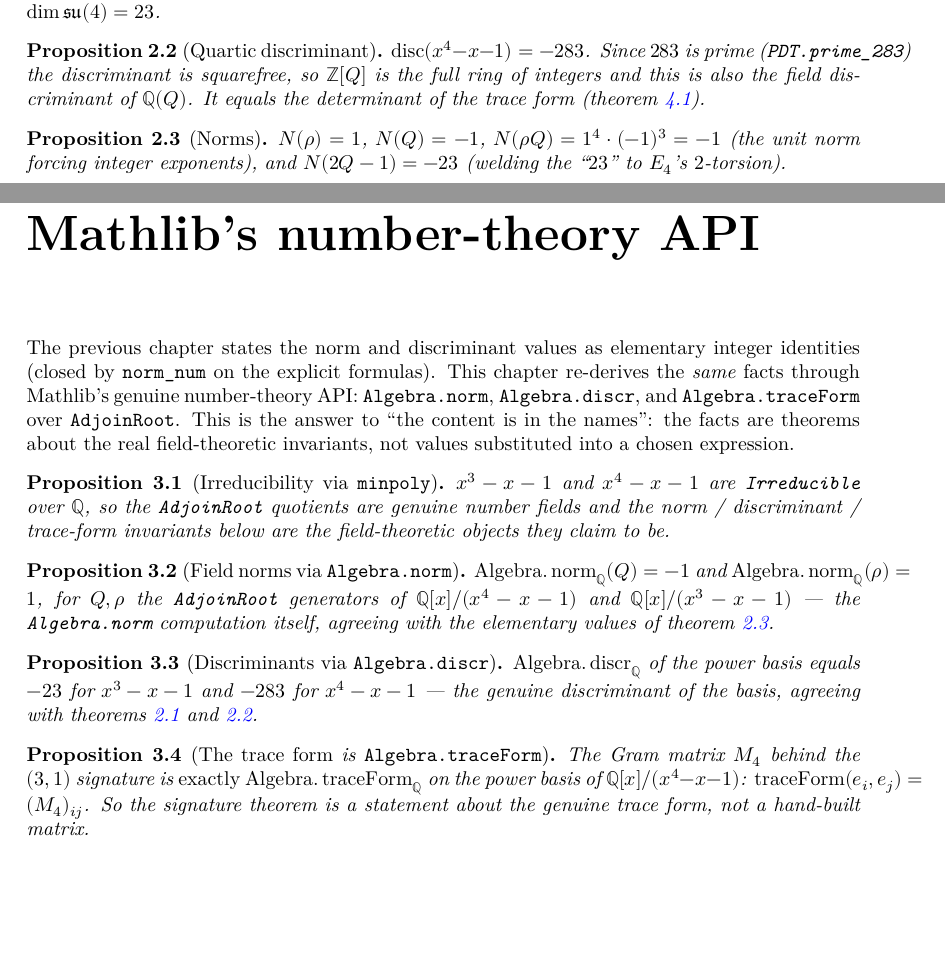
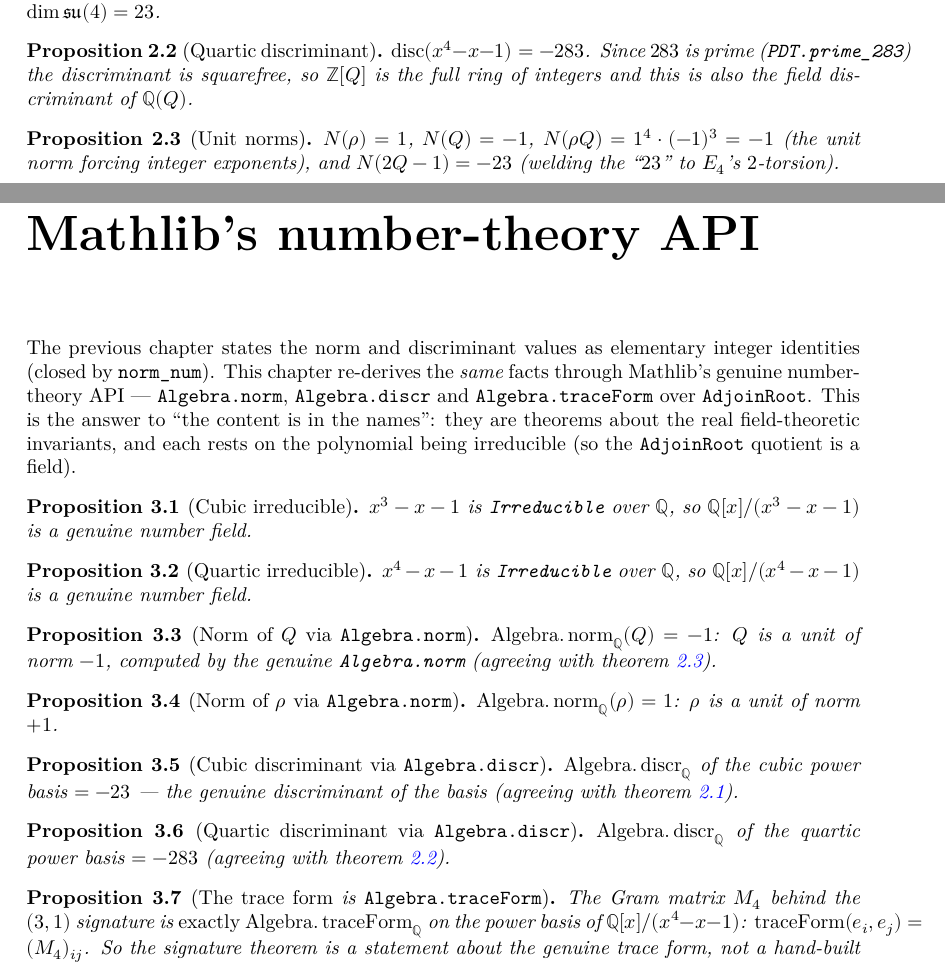
Before and after one commit to stalex444/pdt-lean, a LaTeX thesis (blueprint/src/print.tex, which reads blueprint/src/content.tex): two parts of pages 3 and 4 of 6, joined at a grey line, cut so that both start at the same text, the shorter picture padded with empty space. Compiled offline with XeLaTeX.

Commit message:
Blueprint: one Lean declaration per statement; add dependency edges

```diff
--- a/blueprint/src/content.tex
+++ b/blueprint/src/content.tex
@@ -78,11 +77,10 @@
   \leanok
   $\operatorname{disc}(x^4-x-1) = -283$. Since $283$ is prime
   (\lstinline{PDT.prime_283}) the discriminant is squarefree, so $\mathbb{Z}[Q]$ is the full
-  ring of integers and this is also the field discriminant of $\mathbb{Q}(Q)$. It equals the
-  determinant of the trace form (\cref{thm:sig_quartic}).
+  ring of integers and this is also the field discriminant of $\mathbb{Q}(Q)$.
 \end{proposition}
 
-\begin{proposition}[Norms]
+\begin{proposition}[Unit norms]
   \label{prop:norms}
   \lean{PDT.unit_norm_rhoQ}
   \leanok
@@ -93,50 +91,68 @@
 \chapter{The same arithmetic, through Mathlib's number-theory API}
 
 The previous chapter states the norm and discriminant values as elementary integer
-identities (closed by \texttt{norm\_num} on the explicit formulas). This chapter
-re-derives the \emph{same} facts through Mathlib's genuine number-theory API:
-\texttt{Algebra.norm}, \texttt{Algebra.discr}, and \texttt{Algebra.traceForm} over
-\texttt{AdjoinRoot}. This is the answer to ``the content is in the names'': the facts
-are theorems about the real field-theoretic invariants, not values substituted into a
-chosen expression.
+identities (closed by \texttt{norm\_num}). This chapter re-derives the \emph{same} facts
+through Mathlib's genuine number-theory API --- \texttt{Algebra.norm}, \texttt{Algebra.discr}
+and \texttt{Algebra.traceForm} over \texttt{AdjoinRoot}. This is the answer to ``the content
+is in the names'': they are theorems about the real field-theoretic invariants, and each
+rests on the polynomial being irreducible (so the \texttt{AdjoinRoot} quotient is a field).
 
-\begin{proposition}[Irreducibility via \texttt{minpoly}]
-  \label{prop:irred}
-  \lean{PDT.cubicQ_irreducible, PDT.quarticQ_irreducible}
+\begin{proposition}[Cubic irreducible]
+  \label{prop:irred_c}
+  \lean{PDT.cubicQ_irreducible}
   \leanok
-  $x^3-x-1$ and $x^4-x-1$ are \texttt{Irreducible} over $\mathbb{Q}$, so the
-  \texttt{AdjoinRoot} quotients are genuine number fields and the
-  norm / discriminant / trace-form invariants below are the field-theoretic objects
-  they claim to be.
+  $x^3-x-1$ is \texttt{Irreducible} over $\mathbb{Q}$, so $\mathbb{Q}[x]/(x^3-x-1)$ is a
+  genuine number field.
 \end{proposition}
 
-\begin{proposition}[Field norms via \texttt{Algebra.norm}]
-  \label{prop:alg_norm}
-  \lean{PDT.norm_Q, PDT.norm_ρ}
+\begin{proposition}[Quartic irreducible]
+  \label{prop:irred_q}
+  \lean{PDT.quarticQ_irreducible}
   \leanok
-  \uses{prop:irred}
-  $\operatorname{Algebra.norm}_{\mathbb{Q}}(Q) = -1$ and
-  $\operatorname{Algebra.norm}_{\mathbb{Q}}(\rho) = 1$, for $Q,\rho$ the
-  \texttt{AdjoinRoot} generators of $\mathbb{Q}[x]/(x^4-x-1)$ and
-  $\mathbb{Q}[x]/(x^3-x-1)$ --- the \texttt{Algebra.norm} computation itself, agreeing
-  with the elementary values of \cref{prop:norms}.
+  $x^4-x-1$ is \texttt{Irreducible} over $\mathbb{Q}$, so $\mathbb{Q}[x]/(x^4-x-1)$ is a
+  genuine number field.
 \end{proposition}
 
-\begin{proposition}[Discriminants via \texttt{Algebra.discr}]
-  \label{prop:alg_discr}
-  \lean{PDT.discr_cubic, PDT.discr_quartic}
+\begin{proposition}[Norm of $Q$ via \texttt{Algebra.norm}]
+  \label{prop:norm_q}
+  \lean{PDT.norm_Q}
   \leanok
-  \uses{prop:irred}
-  $\operatorname{Algebra.discr}_{\mathbb{Q}}$ of the power basis equals $-23$ for
-  $x^3-x-1$ and $-283$ for $x^4-x-1$ --- the genuine discriminant of the basis,
-  agreeing with \cref{prop:disc_cubic,prop:disc_quartic}.
+  \uses{prop:irred_q}
+  $\operatorname{Algebra.norm}_{\mathbb{Q}}(Q) = -1$: $Q$ is a unit of norm $-1$, computed by
+  the genuine \texttt{Algebra.norm} (agreeing with \cref{prop:norms}).
+\end{proposition}
+
+\begin{proposition}[Norm of $\rho$ via \texttt{Algebra.norm}]
+  \label{prop:norm_r}
+  \lean{PDT.norm_ρ}
+  \leanok
+  \uses{prop:irred_c}
+  $\operatorname{Algebra.norm}_{\mathbb{Q}}(\rho) = 1$: $\rho$ is a unit of norm $+1$.
+\end{proposition}
+
+\begin{proposition}[Cubic discriminant via \texttt{Algebra.discr}]
+  \label{prop:discr_c}
+  \lean{PDT.discr_cubic}
+  \leanok
+  \uses{prop:irred_c}
+  $\operatorname{Algebra.discr}_{\mathbb{Q}}$ of the cubic power basis $= -23$ --- the genuine
+  discriminant of the basis (agreeing with \cref{prop:disc_cubic}).
+\end{proposition}
+
+\begin{proposition}[Quartic discriminant via \texttt{Algebra.discr}]
+  \label{prop:discr_q}
+  \lean{PDT.discr_quartic}
+  \leanok
+  \uses{prop:irred_q}
+  $\operatorname{Algebra.discr}_{\mathbb{Q}}$ of the quartic power basis $= -283$ (agreeing
+  with \cref{prop:disc_quartic}).
 \end{proposition}
 
 \begin{proposition}[The trace form \emph{is} \texttt{Algebra.traceForm}]
-  \label{prop:alg_traceform}
+  \label{prop:traceform}
   \lean{PDT.traceForm_eq_M4}
   \leanok
-  \uses{prop:irred, thm:sig_quartic}
+  \uses{prop:irred_q, thm:sig_quartic}
   The Gram matrix $M_4$ behind the $(3,1)$ signature is \emph{exactly}
   $\operatorname{Algebra.traceForm}_{\mathbb{Q}}$ on the power basis of
   $\mathbb{Q}[x]/(x^4-x-1)$: $\operatorname{traceForm}(e_i,e_j) = (M_4)_{ij}$. So the
```
Also changed, not shown: blueprint/src/content.tex (19 more changed lines).
